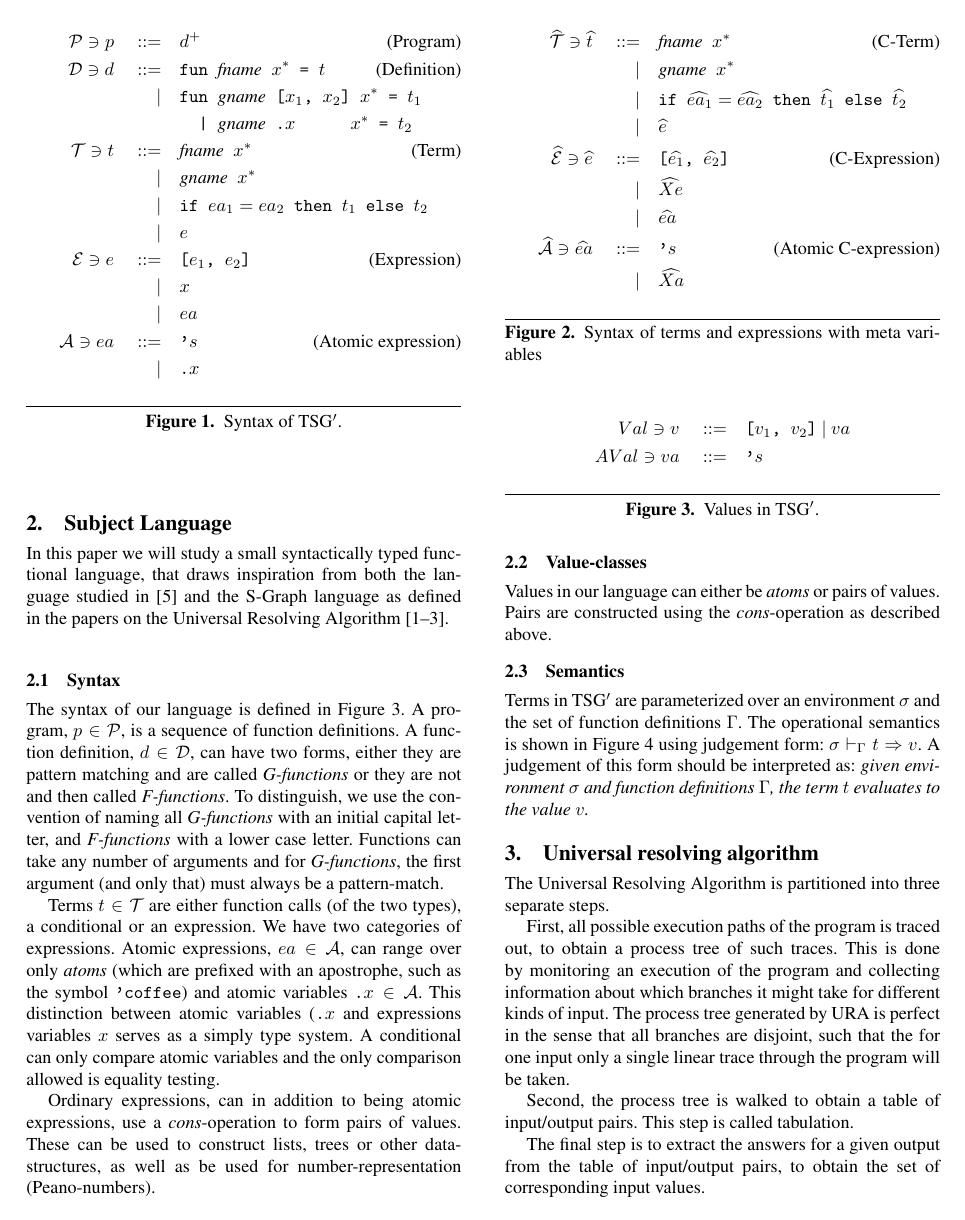
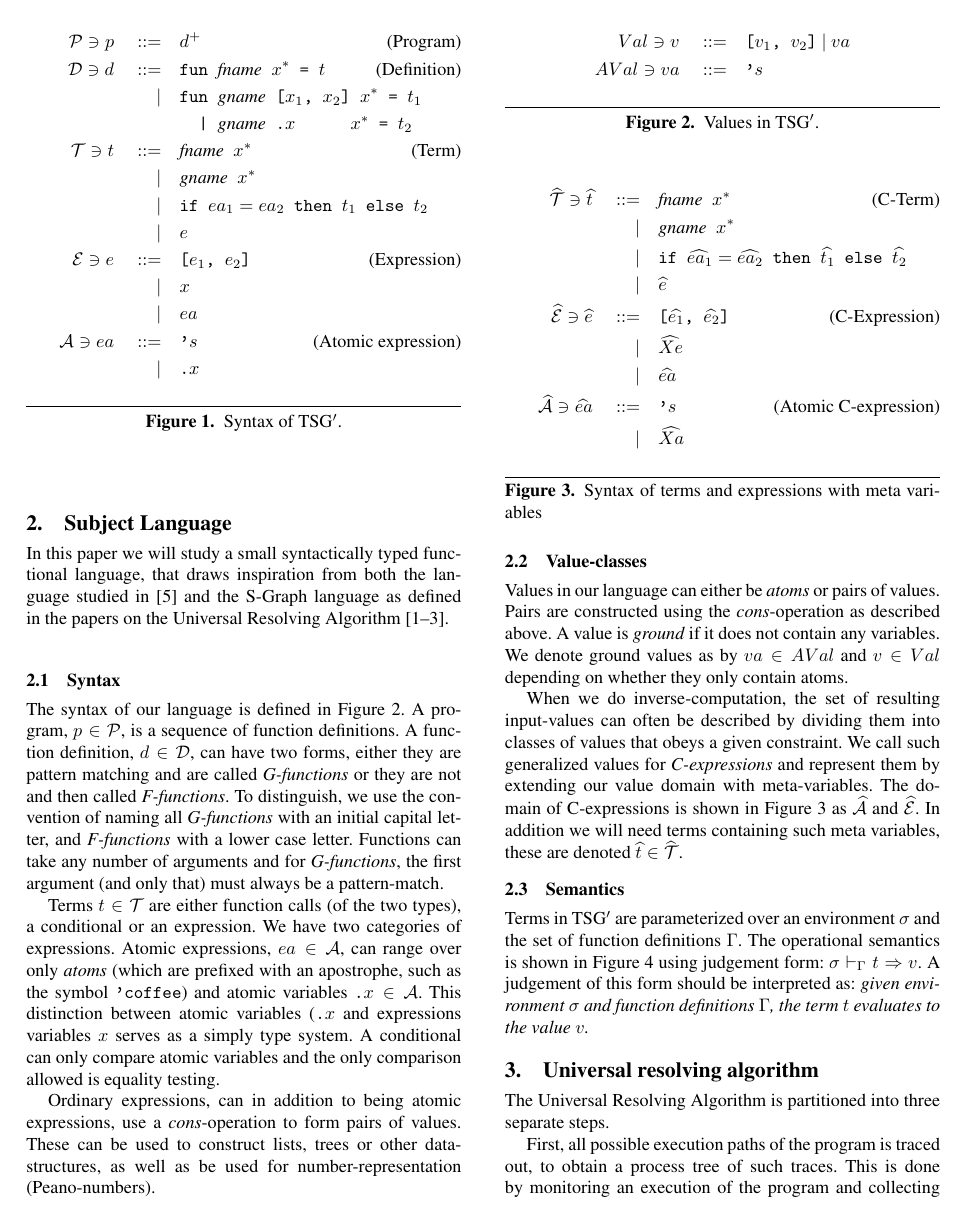
Before and after one commit to dybber/tipl, a LaTeX paper (tex/report/report.tex): page 2 of 5. Compiled offline with pdfLaTeX; a missing font is replaced by an installed copy or a similar font.

Commit message:
Report-stuff

```diff
--- a/tex/report/report.tex
+++ b/tex/report/report.tex
@@ -168,6 +161,32 @@ for number-representation (Peano-numbers).
 \label{fig:bnf}
 \end{figure}
 
+\subsection{Value-classes}
+Values in our language can either be \textit{atoms} or pairs of
+values. Pairs are constructed using the \textit{cons}-operation as
+described above. A value is \textit{ground} if it does not contain any
+variables. We denote ground values as by $va \in AVal$ and $v \in Val$
+depending on whether they only contain atoms.
+
+\begin{figure}\centering
+  \begin{align*}
+    Val \ni v ::= & \texttt{[$v_1$, $v_2$]}\ |\ va\\
+    AVal \ni va ::= & \texttt{'}s
+  \end{align*}
+  \caption{Values in TSG$'$.}
+\label{fig:bnf}
+\end{figure}
+
+When we do inverse-computation, the set of resulting input-values can
+often be described by dividing them into classes of values that obeys
+a given constraint. We call such generalized values for
+\textit{C-expressions} and represent them by extending our value
+domain with meta-variables. The domain of C-expressions is shown in
+Figure \ref{fig:cbnf} as $\mathcal{\widehat{A}}$ and
+$\mathcal{\widehat{E}}$. In addition we will need terms containing
+such meta variables, these are denoted $\widehat{t} \in
+\widehat{\mathcal{T}}$.
+
 \begin{figure}\centering
   \begin{align*}
     \widehat{\mathcal{T}} \ni \widehat{t}
```
Also changed, not shown: tex/report/report.tex (37 more changed lines).
